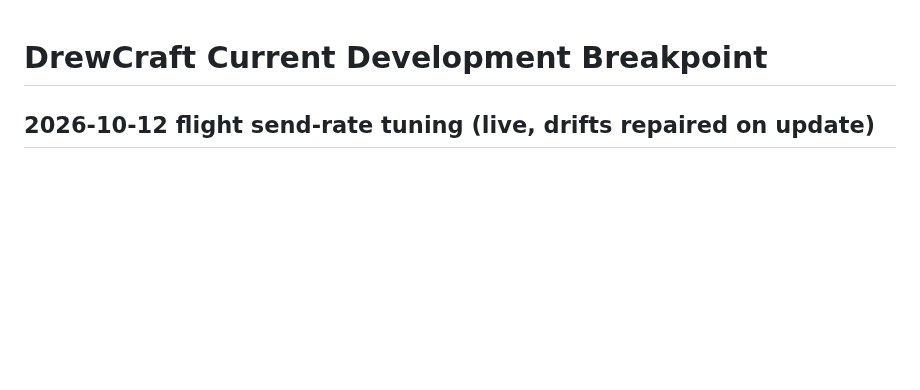
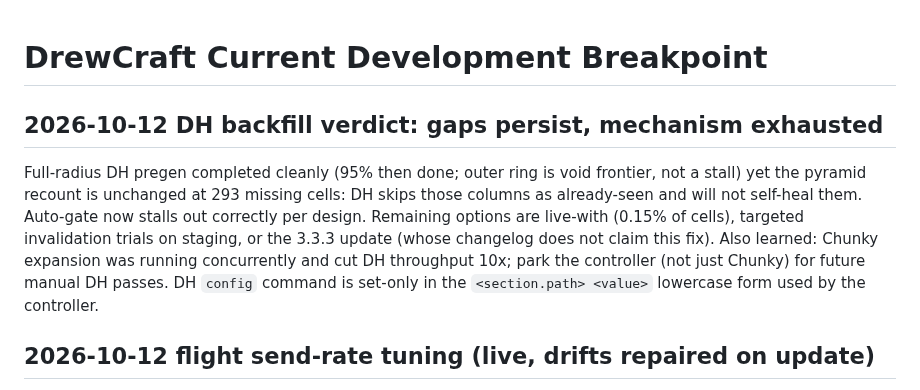
Before and after one commit to DrewPhi/DrewCraft, a Markdown page: docs/CURRENT_BREAKPOINT.md, the part around the change. Rendered like a GitHub page; blank space fills up the shorter version.

Commit message:
Record DH backfill verdict (gaps persist by DH skip behavior)

```diff
--- a/docs/CURRENT_BREAKPOINT.md
+++ b/docs/CURRENT_BREAKPOINT.md
@@ -1,4 +1,16 @@
 # DrewCraft Current Development Breakpoint
+
+## 2026-10-12 DH backfill verdict: gaps persist, mechanism exhausted
+
+Full-radius DH pregen completed cleanly (95% then done; outer ring is void
+frontier, not a stall) yet the pyramid recount is unchanged at 293 missing
+cells: DH skips those columns as already-seen and will not self-heal them.
+Auto-gate now stalls out correctly per design. Remaining options are live-with
+(0.15% of cells), targeted invalidation trials on staging, or the 3.3.3 update
+(whose changelog does not claim this fix). Also learned: Chunky expansion was
+running concurrently and cut DH throughput 10x; park the controller (not just
+Chunky) for future manual DH passes. DH `config` command is set-only in the
+`<section.path> <value>` lowercase form used by the controller.
 
 ## 2026-10-12 flight send-rate tuning (live, drifts repaired on update)
 
```
